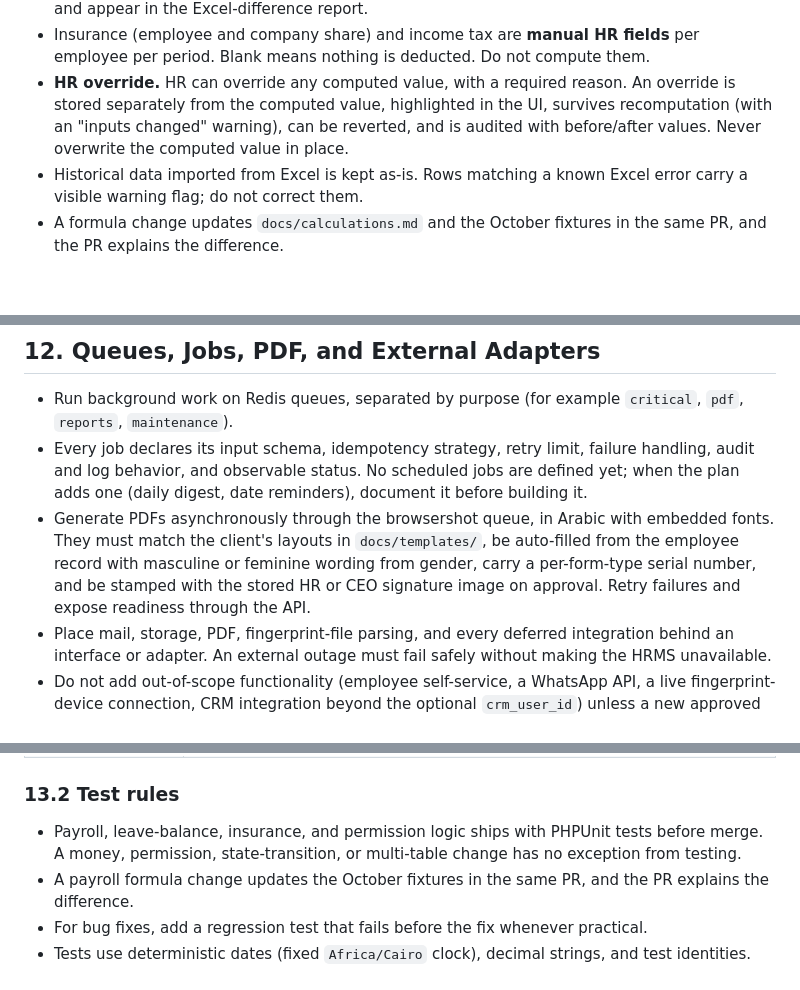
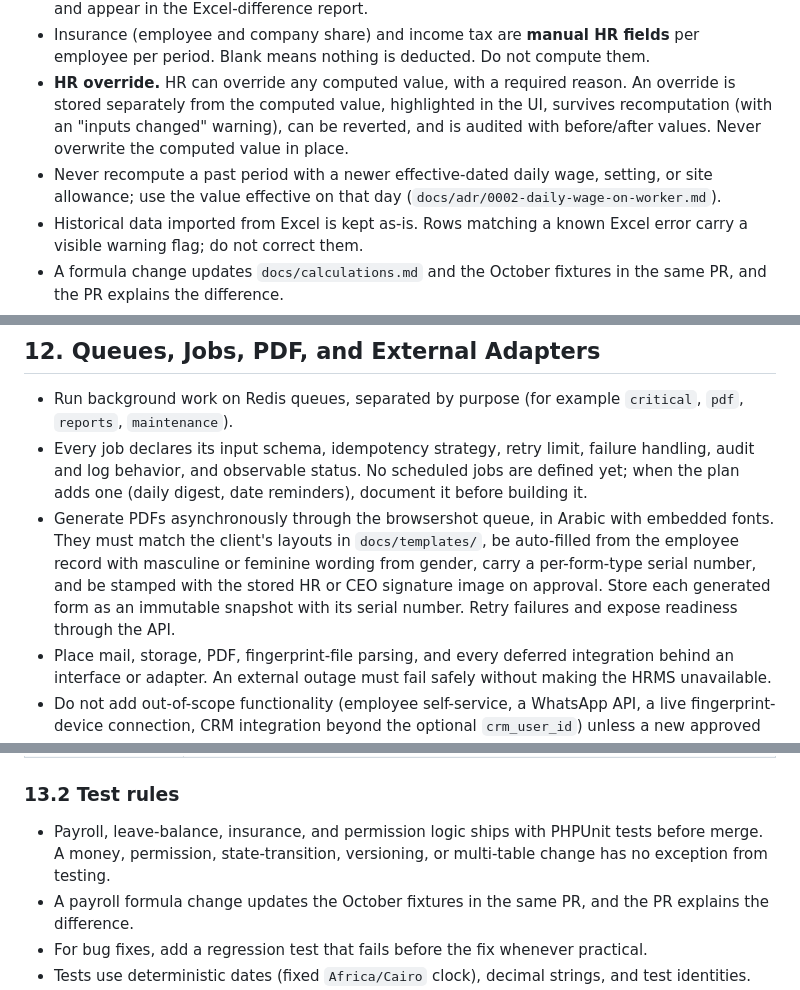
Before and after one commit to mr-h12/smart-technology-HRMS, a Markdown page: docs/coding-standards.md, 3 parts joined by grey strips. GitHub-like rendering; blank space fills up the shorter version.

```diff
--- a/docs/coding-standards.md
+++ b/docs/coding-standards.md
@@ -88,6 +92,7 @@ Code lives under `backend/app/Modules/<Module>/{Domain,Application,Infrastructur
 - Apply the documented formula order exactly (`docs/calculations.md`). Payroll must reproduce the Excel results; the October 2026 totals (engineers net 315,451; day laborers net 391,948) are regression fixtures. Every difference from them must trace to a documented Excel error and appear in the Excel-difference report.
 - Insurance (employee and company share) and income tax are **manual HR fields** per employee per period. Blank means nothing is deducted. Do not compute them.
 - **HR override.** HR can override any computed value, with a required reason. An override is stored separately from the computed value, highlighted in the UI, survives recomputation (with an "inputs changed" warning), can be reverted, and is audited with before/after values. Never overwrite the computed value in place.
+- Never recompute a past period with a newer effective-dated daily wage, setting, or site allowance; use the value effective on that day (`docs/adr/0002-daily-wage-on-worker.md`).
 - Historical data imported from Excel is kept as-is. Rows matching a known Excel error carry a visible warning flag; do not correct them.
 - A formula change updates `docs/calculations.md` and the October fixtures in the same PR, and the PR explains the difference.
 - Keep computed amount, override, advance repayment, and net pay semantically separate in code, schema, responses, and UI models. A day's cost is day rate plus that day's extras, summed per site for site costing; leave day-types are their own rows.
@@ -155,7 +160,7 @@ Code lives under `backend/app/Modules/<Module>/{Domain,Application,Infrastructur
 
 - Run background work on Redis queues, separated by purpose (for example `critical`, `pdf`, `reports`, `maintenance`).
 - Every job declares its input schema, idempotency strategy, retry limit, failure handling, audit and log behavior, and observable status. No scheduled jobs are defined yet; when the plan adds one (daily digest, date reminders), document it before building it.
-- Generate PDFs asynchronously through the browsershot queue, in Arabic with embedded fonts. They must match the client's layouts in `docs/templates/`, be auto-filled from the employee record with masculine or feminine wording from gender, carry a per-form-type serial number, and be stamped with the stored HR or CEO signature image on approval. Retry failures and expose readiness through the API.
+- Generate PDFs asynchronously through the browsershot queue, in Arabic with embedded fonts. They must match the client's layouts in `docs/templates/`, be auto-filled from the employee record with masculine or feminine wording from gender, carry a per-form-type serial number, and be stamped with the stored HR or CEO signature image on approval. Store each generated form as an immutable snapshot with its serial number. Retry failures and expose readiness through the API.
 - Place mail, storage, PDF, fingerprint-file parsing, and every deferred integration behind an interface or adapter. An external outage must fail safely without making the HRMS unavailable.
 - Do not add out-of-scope functionality (employee self-service, a WhatsApp API, a live fingerprint-device connection, CRM integration beyond the optional `crm_user_id`) unless a new approved decision expands scope.
 
@@ -172,7 +177,7 @@ Code lives under `backend/app/Modules/<Module>/{Domain,Application,Infrastructur
 
 ### 13.2 Test rules
 
-- Payroll, leave-balance, insurance, and permission logic ships with PHPUnit tests before merge. A money, permission, state-transition, or multi-table change has no exception from testing.
+- Payroll, leave-balance, insurance, and permission logic ships with PHPUnit tests before merge. A money, permission, state-transition, versioning, or multi-table change has no exception from testing.
 - A payroll formula change updates the October fixtures in the same PR, and the PR explains the difference.
 - For bug fixes, add a regression test that fails before the fix whenever practical.
 - Tests use deterministic dates (fixed `Africa/Cairo` clock), decimal strings, and test identities. They must not depend on current time, external services, production data, or test execution order.
```
Also changed, not shown: other parts of docs/coding-standards.md (+13 -9 lines).
